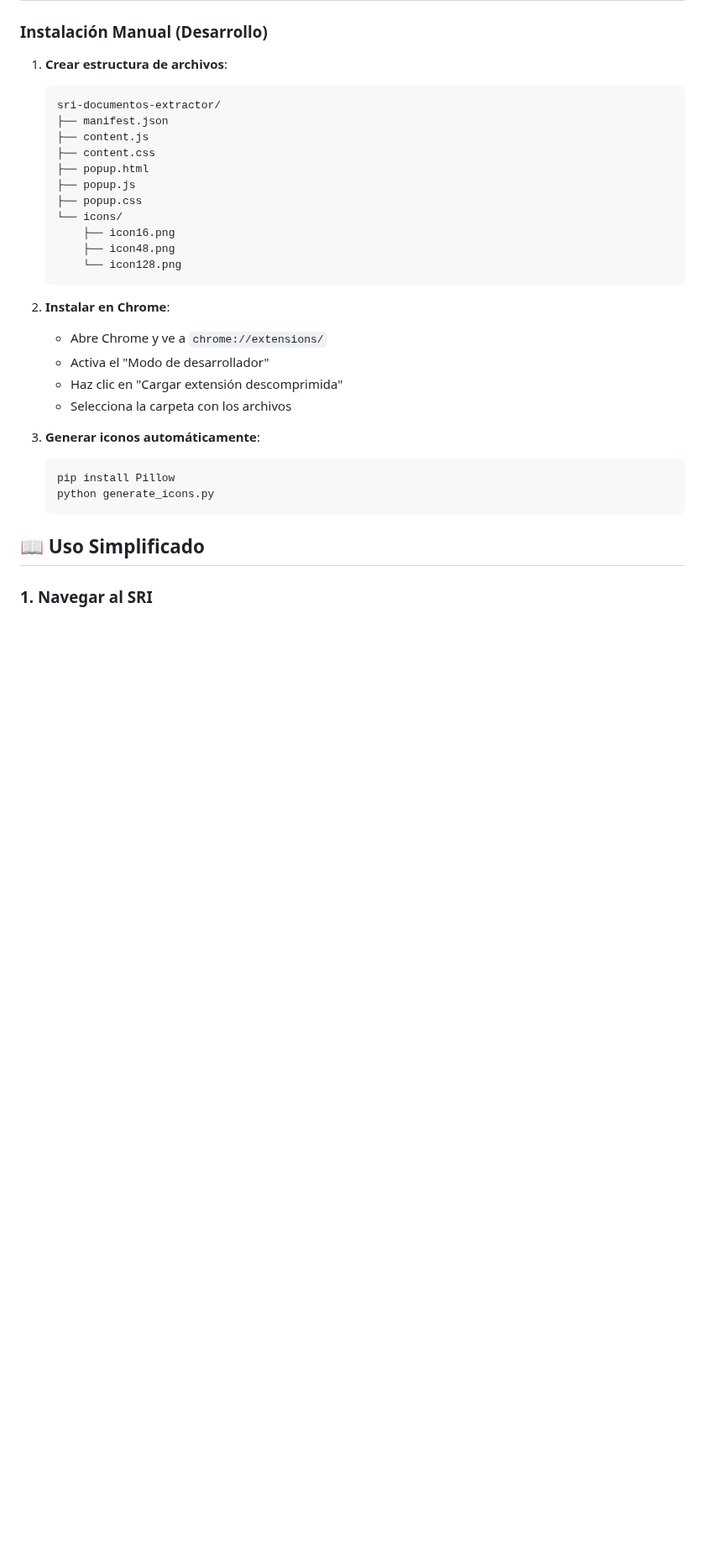
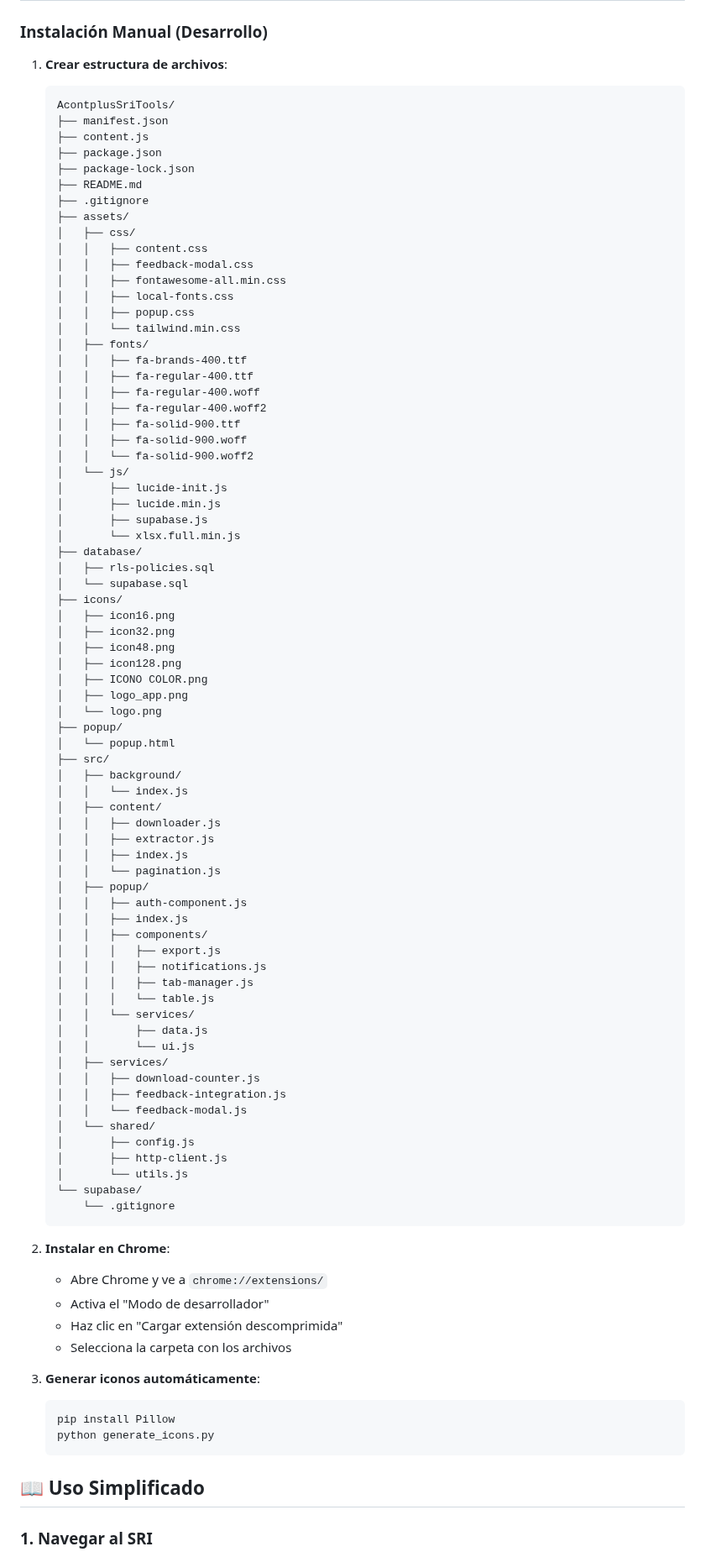
Before and after one commit to acontplus/AcontplusSriTools, a Markdown page: README.md, the part around the change. Shown at 84% size. GitHub-like rendering; blank space fills up the shorter version.

Commit message:
docs: update project structure in README to reflect current organization

````diff
--- a/README.md
+++ b/README.md
@@ -51,17 +51,76 @@ Como último recurso, busca tablas con múltiples columnas que contengan palabra
 
 1. **Crear estructura de archivos**:
    ```
-   sri-documentos-extractor/
+   AcontplusSriTools/
    ├── manifest.json
    ├── content.js
-   ├── content.css
-   ├── popup.html
-   ├── popup.js
-   ├── popup.css
-   └── icons/
-       ├── icon16.png
-       ├── icon48.png
-       └── icon128.png
+   ├── package.json
+   ├── package-lock.json
+   ├── README.md
+   ├── .gitignore
+   ├── assets/
+   │   ├── css/
+   │   │   ├── content.css
+   │   │   ├── feedback-modal.css
+   │   │   ├── fontawesome-all.min.css
+   │   │   ├── local-fonts.css
+   │   │   ├── popup.css
+   │   │   └── tailwind.min.css
+   │   ├── fonts/
+   │   │   ├── fa-brands-400.ttf
+   │   │   ├── fa-regular-400.ttf
+   │   │   ├── fa-regular-400.woff
+   │   │   ├── fa-regular-400.woff2
+   │   │   ├── fa-solid-900.ttf
+   │   │   ├── fa-solid-900.woff
+   │   │   └── fa-solid-900.woff2
+   │   └── js/
+   │       ├── lucide-init.js
+   │       ├── lucide.min.js
+   │       ├── supabase.js
+   │       └── xlsx.full.min.js
+   ├── database/
+   │   ├── rls-policies.sql
+   │   └── supabase.sql
+   ├── icons/
+   │   ├── icon16.png
+   │   ├── icon32.png
+   │   ├── icon48.png
+   │   ├── icon128.png
+   │   ├── ICONO COLOR.png
+   │   ├── logo_app.png
+   │   └── logo.png
+   ├── popup/
+   │   └── popup.html
+   ├── src/
+   │   ├── background/
+   │   │   └── index.js
+   │   ├── content/
+   │   │   ├── downloader.js
+   │   │   ├── extractor.js
+   │   │   ├── index.js
+   │   │   └── pagination.js
+   │   ├── popup/
+   │   │   ├── auth-component.js
+   │   │   ├── index.js
+   │   │   ├── components/
+   │   │   │   ├── export.js
+   │   │   │   ├── notifications.js
+   │   │   │   ├── tab-manager.js
+   │   │   │   └── table.js
+   │   │   └── services/
+   │   │       ├── data.js
+   │   │       └── ui.js
+   │   ├── services/
+   │   │   ├── download-counter.js
+   │   │   ├── feedback-integration.js
+   │   │   └── feedback-modal.js
+   │   └── shared/
+   │       ├── config.js
+   │       ├── http-client.js
+   │       └── utils.js
+   └── supabase/
+       └── .gitignore
    ```
 
 2. **Instalar en Chrome**:
````
